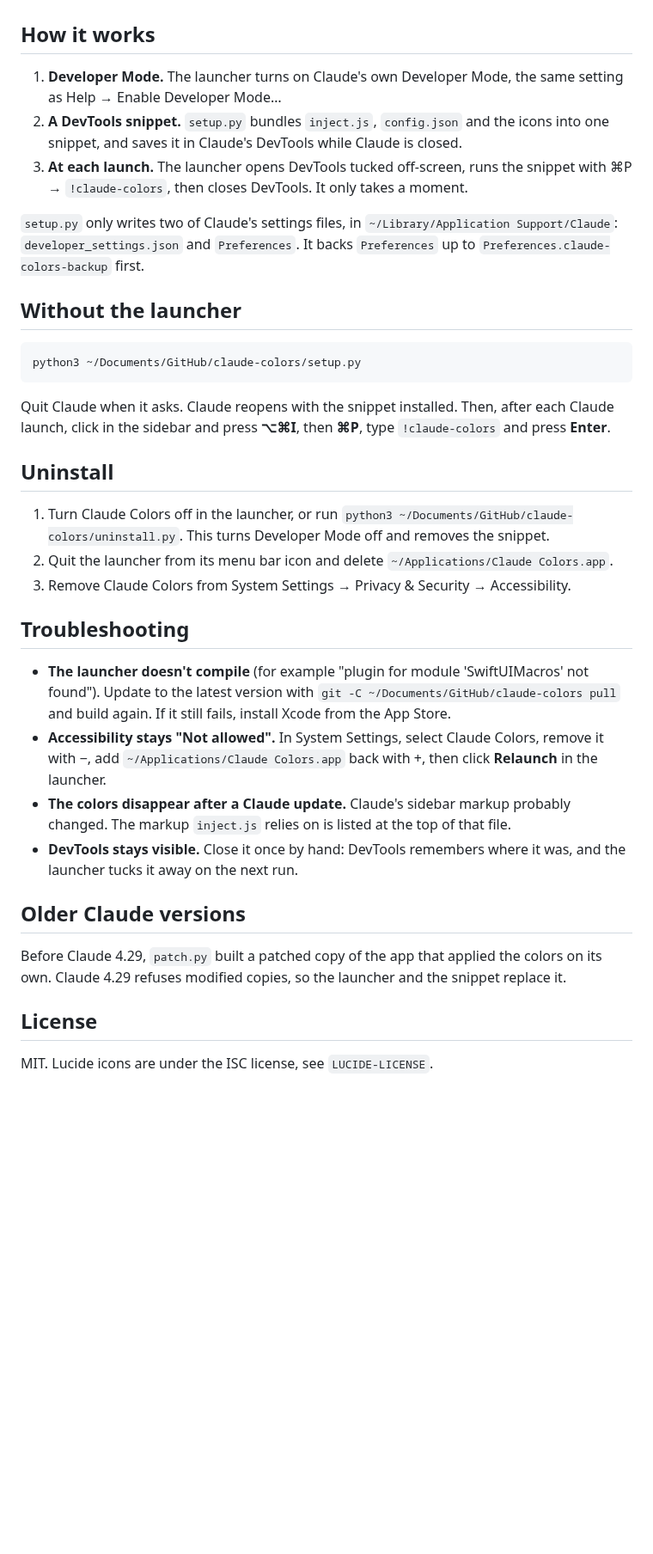
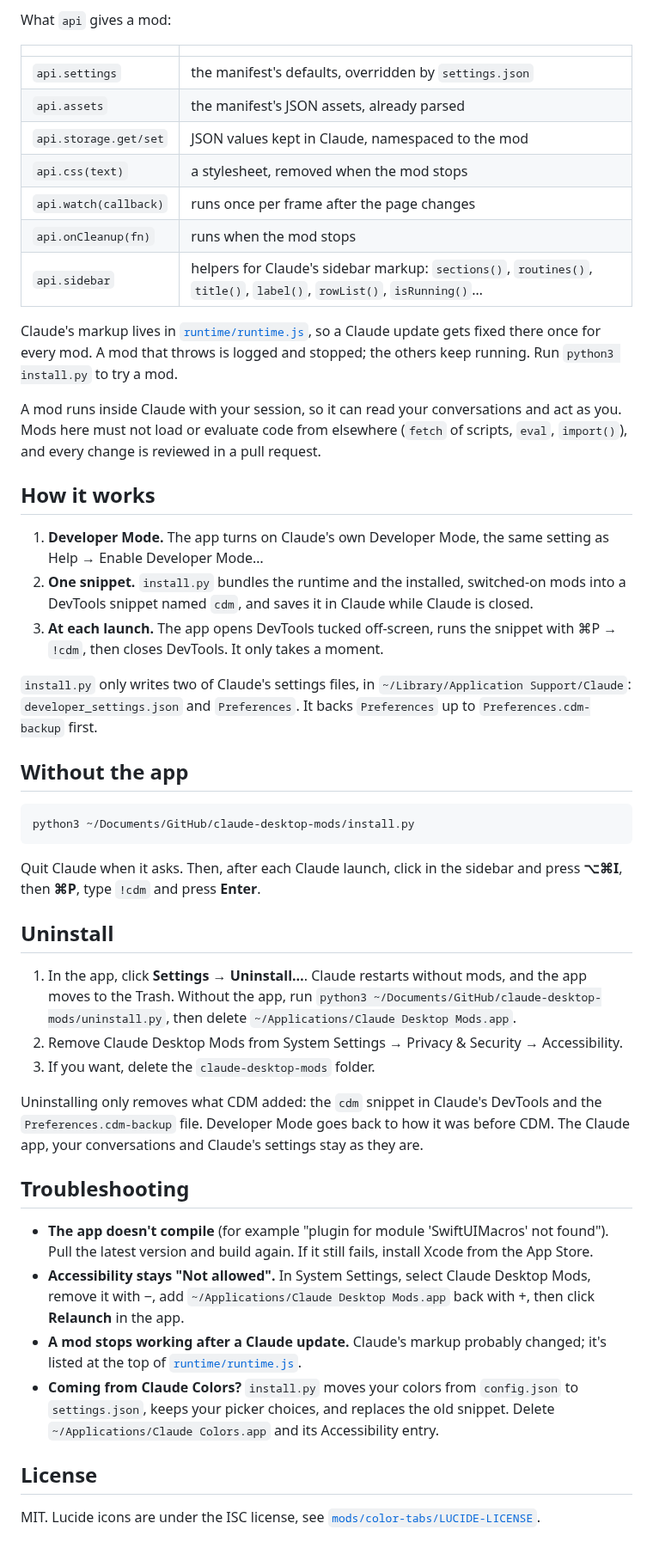
Before and after one commit to thomasdqr/claude-desktop-mods, a Markdown page: README.md, the part around one of its changes. Shown at 86% size. Drawn GitHub-style; blank space fills up the shorter version.

````diff
--- a/README.md
+++ b/README.md
@@ -56,53 +115,72 @@ From then on, the launcher applies the colors each time Claude opens. Turn on
+What `api` gives a mod:
+
+| | |
+|---|---|
+| `api.settings` | the manifest's defaults, overridden by `settings.json` |
+| `api.assets` | the manifest's JSON assets, already parsed |
+| `api.storage.get/set` | JSON values kept in Claude, namespaced to the mod |
+| `api.css(text)` | a stylesheet, removed when the mod stops |
+| `api.watch(callback)` | runs once per frame after the page changes |
+| `api.onCleanup(fn)` | runs when the mod stops |
+| `api.sidebar` | helpers for Claude's sidebar markup: `sections()`, `routines()`, `title()`, `label()`, `rowList()`, `isRunning()`… |
+
+Claude's markup lives in [`runtime/runtime.js`](runtime/runtime.js), so a Claude update gets
+fixed there once for every mod. A mod that throws is logged and stopped; the others keep
+running. Run `python3 install.py` to try a mod.
+
+A mod runs inside Claude with your session, so it can read your conversations and act as
+you. Mods here must not load or evaluate code from elsewhere (`fetch` of scripts, `eval`,
+`import()`), and every change is reviewed in a pull request.
 
 ## How it works
 
-1. **Developer Mode.** The launcher turns on Claude's own Developer Mode, the same setting as
+1. **Developer Mode.** The app turns on Claude's own Developer Mode, the same setting as
    Help → Enable Developer Mode…
-2. **A DevTools snippet.** `setup.py` bundles `inject.js`, `config.json` and the icons into
-   one snippet, and saves it in Claude's DevTools while Claude is closed.
-3. **At each launch.** The launcher opens DevTools tucked off-screen, runs the snippet with
-   ⌘P → `!claude-colors`, then closes DevTools. It only takes a moment.
+2. **One snippet.** `install.py` bundles the runtime and the installed, switched-on mods into a DevTools
+   snippet named `cdm`, and saves it in Claude while Claude is closed.
+3. **At each launch.** The app opens DevTools tucked off-screen, runs the snippet with
+   ⌘P → `!cdm`, then closes DevTools. It only takes a moment.
 
-`setup.py` only writes two of Claude's settings files, in
+`install.py` only writes two of Claude's settings files, in
 `~/Library/Application Support/Claude`: `developer_settings.json` and `Preferences`. It backs
-`Preferences` up to `Preferences.claude-colors-backup` first.
+`Preferences` up to `Preferences.cdm-backup` first.
 
-## Without the launcher
+## Without the app
 
 ```bash
-python3 ~/Documents/GitHub/claude-colors/setup.py
+python3 ~/Documents/GitHub/claude-desktop-mods/install.py
 ```
 
-Quit Claude when it asks. Claude reopens with the snippet installed. Then, after each Claude
-launch, click in the sidebar and press **⌥⌘I**, then **⌘P**, type `!claude-colors` and press
-**Enter**.
+Quit Claude when it asks. Then, after each Claude launch, click in the sidebar and press
+**⌥⌘I**, then **⌘P**, type `!cdm` and press **Enter**.
 
 ## Uninstall
 
-1. Turn Claude Colors off in the launcher, or run
-   `python3 ~/Documents/GitHub/claude-colors/uninstall.py`. This turns Developer Mode off and
-   removes the snippet.
-2. Quit the launcher from its menu bar icon and delete `~/Applications/Claude Colors.app`.
-3. Remove Claude Colors from System Settings → Privacy & Security → Accessibility.
+1. In the app, click **Settings → Uninstall…**. Claude restarts without mods, and the app
+   moves to the Trash. Without the app, run
+   `python3 ~/Documents/GitHub/claude-desktop-mods/uninstall.py`, then delete
+   `~/Applications/Claude Desktop Mods.app`.
+2. Remove Claude Desktop Mods from System Settings → Privacy & Security → Accessibility.
+3. If you want, delete the `claude-desktop-mods` folder.
+
+Uninstalling only removes what CDM added: the `cdm` snippet in Claude's DevTools and the
+`Preferences.cdm-backup` file. Developer Mode goes back to how it was before CDM. The Claude
+app, your conversations and Claude's settings stay as they are.
 
 ## Troubleshooting
 
-- **The launcher doesn't compile** (for example "plugin for module 'SwiftUIMacros' not
-  found"). Update to the latest version with `git -C ~/Documents/GitHub/claude-colors pull`
-  and build again. If it still fails, install Xcode from the App Store.
-- **Accessibility stays "Not allowed".** In System Settings, select Claude Colors, remove it
-  with −, add `~/Applications/Claude Colors.app` back with +, then click **Relaunch** in the
-  launcher.
-- **The colors disappear after a Claude update.** Claude's sidebar markup probably changed.
-  The markup `inject.js` relies on is listed at the top of that file.
-- **DevTools stays visible.** Close it once by hand: DevTools remembers where it was, and the
-  launcher tucks it away on the next run.
-
-## Older Claude versions
-
-Before Claude 4.29, `patch.py` built a patched copy of the app that applied the colors on its
-own. Claude 4.29 refuses modified copies, so the launcher and the snippet replace it.
+- **The app doesn't compile** (for example "plugin for module 'SwiftUIMacros' not found").
+  Pull the latest version and build again. If it still fails, install Xcode from the App Store.
+- **Accessibility stays "Not allowed".** In System Settings, select Claude Desktop Mods,
+  remove it with −, add `~/Applications/Claude Desktop Mods.app` back with +, then click
+  **Relaunch** in the app.
+- **A mod stops working after a Claude update.** Claude's markup probably changed; it's
+  listed at the top of [`runtime/runtime.js`](runtime/runtime.js).
+- **Coming from Claude Colors?** `install.py` moves your colors from `config.json` to
+  `settings.json`, keeps your picker choices, and replaces the old snippet. Delete
+  `~/Applications/Claude Colors.app` and its Accessibility entry.
 
 ## License
 
-MIT. Lucide icons are under the ISC license, see `LUCIDE-LICENSE`.
+MIT. Lucide icons are under the ISC license, see
+[`mods/color-tabs/LUCIDE-LICENSE`](mods/color-tabs/LUCIDE-LICENSE).
````
Also changed, not shown: other parts of README.md (+90 -31 lines), app/AppIcon.png (added), docs/app.png (added), docs/launcher.png (deleted), 19 other files.
